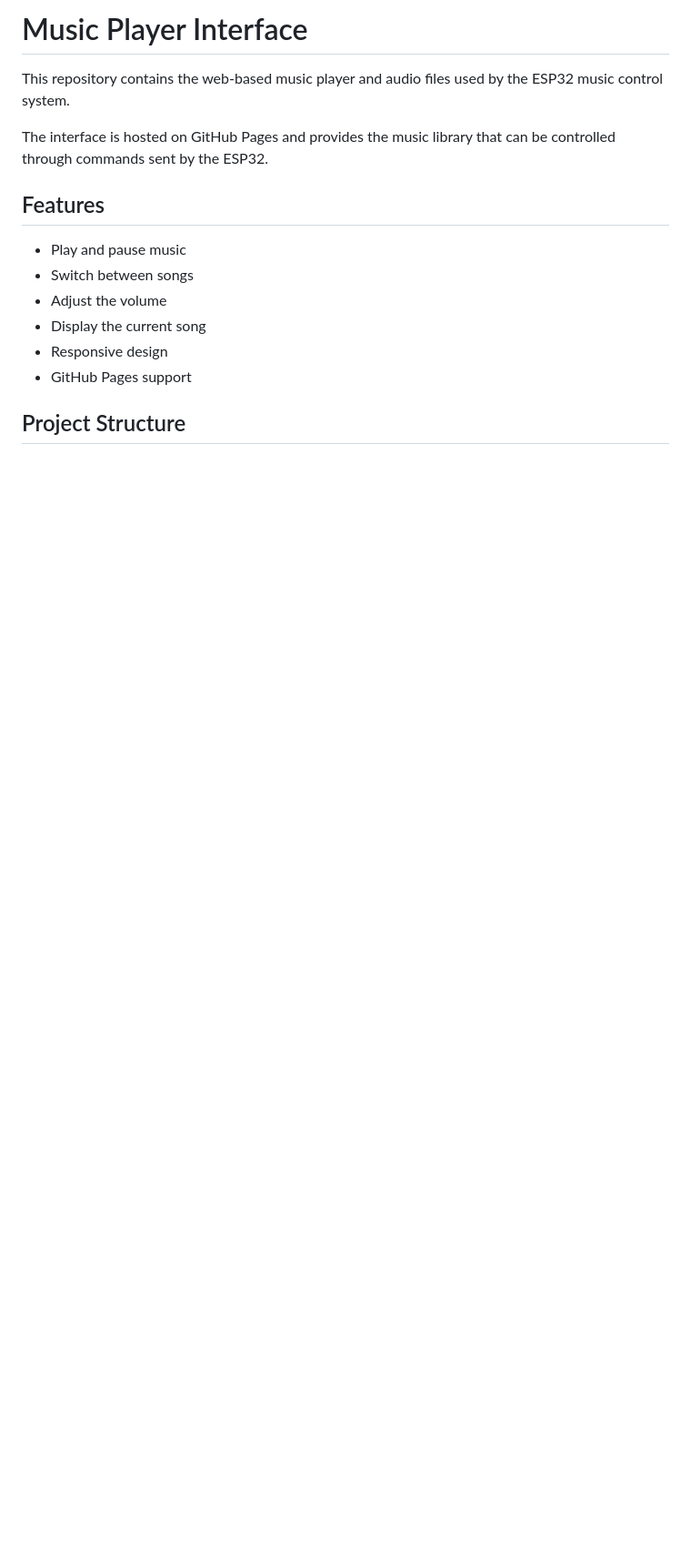
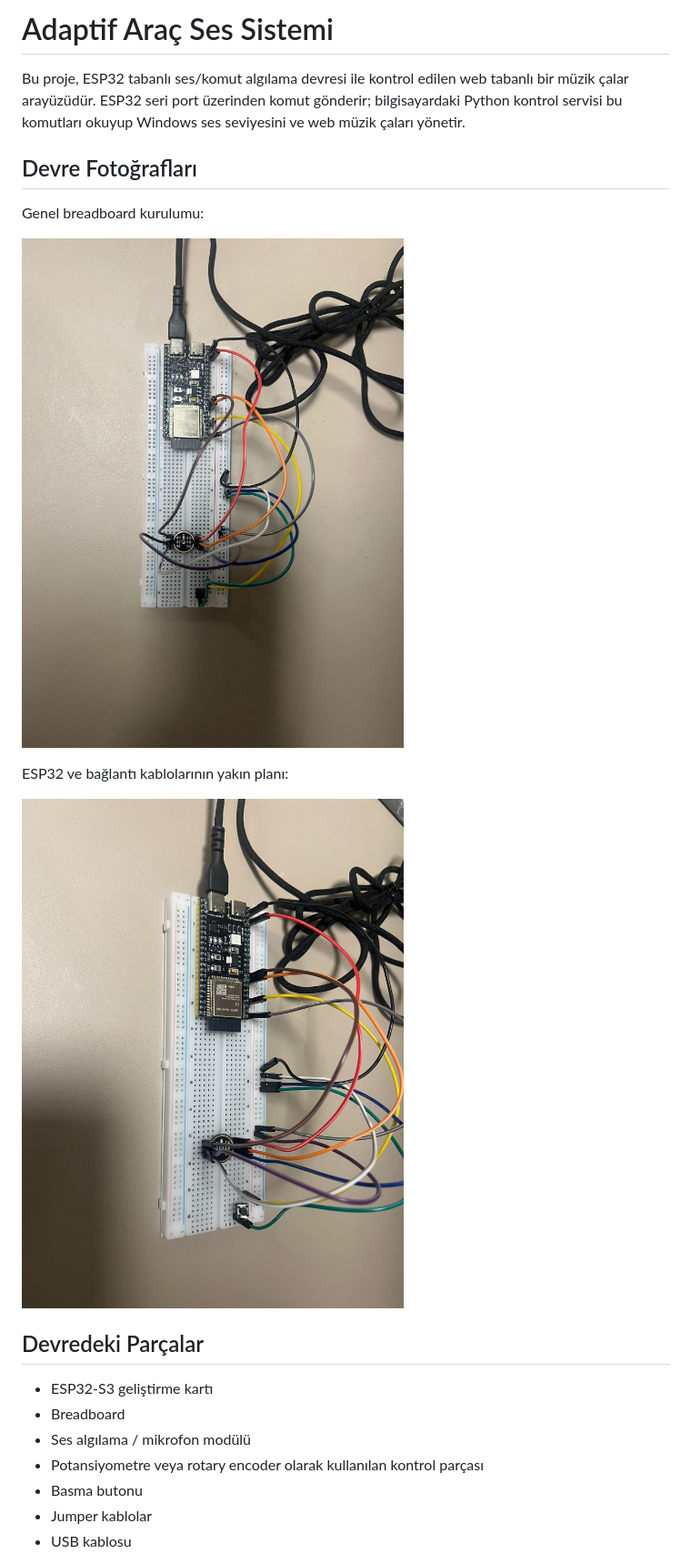
Before and after one commit to MFaikduman/ESP32-Smart-Music-Hub, a Markdown page: README.md, the part around the change printed below. Shown: that part at 91% size. GitHub-like rendering; pictures changed too: assets/images/Devre1.jpeg (added), assets/images/Devre2.jpeg (added); blank space fills up the shorter version.

```diff
--- a/README.md
+++ b/README.md
@@ -1,16 +1,24 @@
-# Music Player Interface
+# Adaptif Araç Ses Sistemi
 
-This repository contains the web-based music player and audio files used by the ESP32 music control system.
+Bu proje, ESP32 tabanlı ses/komut algılama devresi ile kontrol edilen web tabanlı bir müzik çalar arayüzüdür. ESP32 seri port üzerinden komut gönderir; bilgisayardaki Python kontrol servisi bu komutları okuyup Windows ses seviyesini ve web müzik çaları yönetir.
 
-The interface is hosted on GitHub Pages and provides the music library that can be controlled through commands sent by the ESP32.
+## Devre Fotoğrafları
 
-## Features
+Genel breadboard kurulumu:
 
-* Play and pause music
-* Switch between songs
-* Adjust the volume
-* Display the current song
-* Responsive design
-* GitHub Pages support
+![ESP32 breadboard devresi](assets/images/Devre1.jpeg)
 
-## Project Structure
+ESP32 ve bağlantı kablolarının yakın planı:
+
+![ESP32 yakın plan devre bağlantıları](assets/images/Devre2.jpeg)
+
+## Devredeki Parçalar
+
+* ESP32-S3 geliştirme kartı
+* Breadboard
+* Ses algılama / mikrofon modülü
+* Potansiyometre veya rotary encoder olarak kullanılan kontrol parçası
+* Basma butonu
+* Jumper kablolar
+* USB kablosu
+
```
Also changed, not shown: other parts of README.md (+84 -31 lines).
